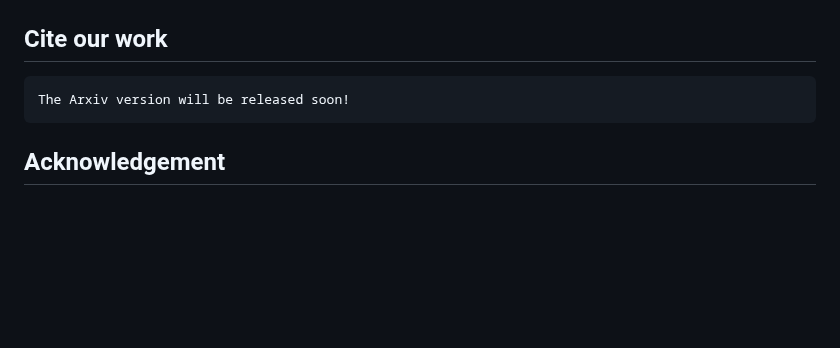
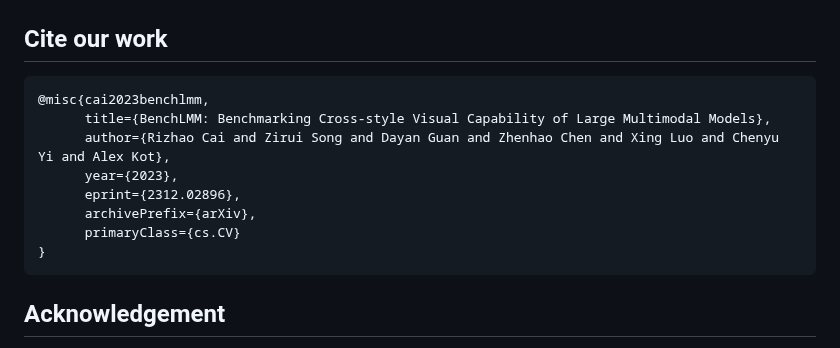
Before and after one commit to AIFEG/BenchLMM, a Markdown page: README.md, the part around the change. Rendered like a GitHub page; blank space fills up the shorter version.

Commit message:
Update README.md for BibTex reference.

````diff
--- a/README.md
+++ b/README.md
@@ -213,7 +213,14 @@ Note: Score will be saved in the file [results](evaluate_results/).
 
 ## Cite our work
 ```
-The Arxiv version will be released soon!
+@misc{cai2023benchlmm,
+      title={BenchLMM: Benchmarking Cross-style Visual Capability of Large Multimodal Models},
+      author={Rizhao Cai and Zirui Song and Dayan Guan and Zhenhao Chen and Xing Luo and Chenyu Yi and Alex Kot},
+      year={2023},
+      eprint={2312.02896},
+      archivePrefix={arXiv},
+      primaryClass={cs.CV}
+}
 ```
 
 
````
